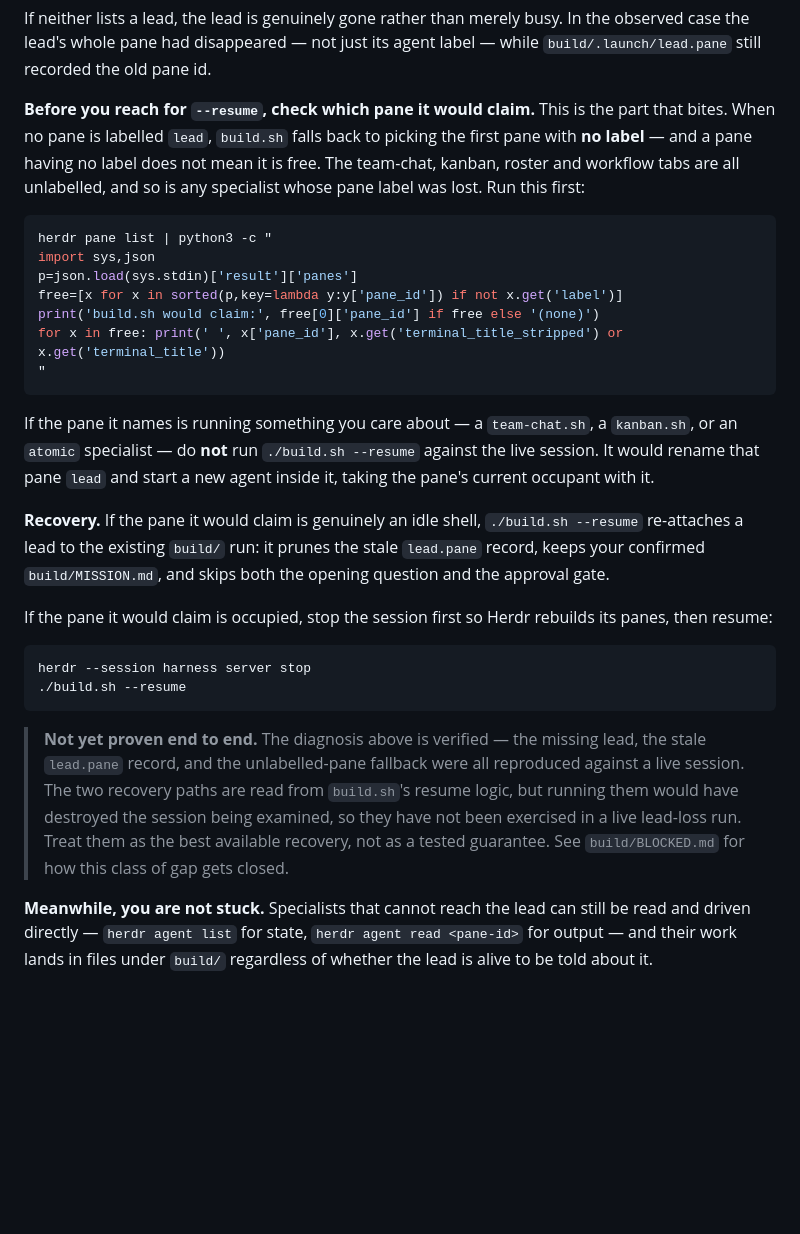
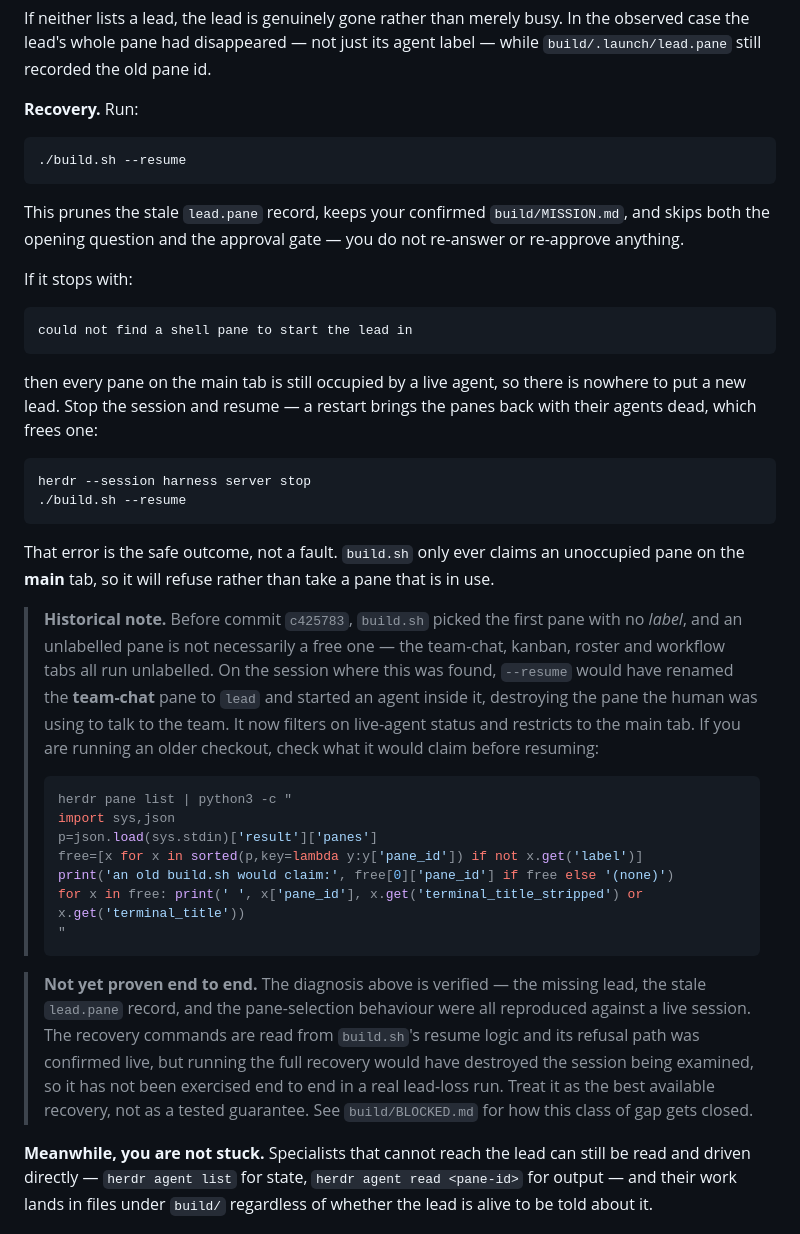
Before and after one commit to mpaiva/agentic-engineering-harness, a Markdown page: docs/troubleshooting.md, the part around the change. Rendered like a GitHub page; blank space fills up the shorter version.

Commit message:
docs: update lead-loss recovery for the root_pane() fix
c425783 made build.sh refuse an occupied pane instead of claiming it, so the
recovery advice changed: --resume now either works or stops with 'could not
find a shell pane to start the lead in', which is the safe outcome rather
than a fault. Documents the stop-then-resume path for that case.

Keeps the old hijack behaviour as a historical note with the check to run,
since anyone on a pre-c425783 checkout still has it.

````diff
--- a/docs/troubleshooting.md
+++ b/docs/troubleshooting.md
@@ -83,45 +83,58 @@ If neither lists a lead, the lead is genuinely gone rather than merely busy. In
 case the lead's whole pane had disappeared — not just its agent label — while
 `build/.launch/lead.pane` still recorded the old pane id.
 
-**Before you reach for `--resume`, check which pane it would claim.** This is the part that
-bites. When no pane is labelled `lead`, `build.sh` falls back to picking the
-first pane with **no label** — and a pane having no label does not mean it is free. The
-team-chat, kanban, roster and workflow tabs are all unlabelled, and so is any specialist whose
-pane label was lost. Run this first:
+**Recovery.** Run:
 
 ```bash
-herdr pane list | python3 -c "
-import sys,json
-p=json.load(sys.stdin)['result']['panes']
-free=[x for x in sorted(p,key=lambda y:y['pane_id']) if not x.get('label')]
-print('build.sh would claim:', free[0]['pane_id'] if free else '(none)')
-for x in free: print(' ', x['pane_id'], x.get('terminal_title_stripped') or x.get('terminal_title'))
-"
+./build.sh --resume
 ```
 
-If the pane it names is running something you care about — a `team-chat.sh`, a `kanban.sh`, or
-an `atomic` specialist — do **not** run `./build.sh --resume` against the live session. It
-would rename that pane `lead` and start a new agent inside it, taking the pane's current
-occupant with it.
+This prunes the stale `lead.pane` record, keeps your confirmed `build/MISSION.md`, and skips
+both the opening question and the approval gate — you do not re-answer or re-approve anything.
 
-**Recovery.** If the pane it would claim is genuinely an idle shell, `./build.sh --resume`
-re-attaches a lead to the existing `build/` run: it prunes the stale `lead.pane` record, keeps
-your confirmed `build/MISSION.md`, and skips both the opening question and the approval gate.
+If it stops with:
 
-If the pane it would claim is occupied, stop the session first so Herdr rebuilds its panes,
-then resume:
+```text
+could not find a shell pane to start the lead in
+```
+
+then every pane on the main tab is still occupied by a live agent, so there is nowhere to put
+a new lead. Stop the session and resume — a restart brings the panes back with their agents
+dead, which frees one:
 
 ```bash
 herdr --session harness server stop
 ./build.sh --resume
 ```
 
+That error is the safe outcome, not a fault. `build.sh` only ever claims an unoccupied pane on
+the **main** tab, so it will refuse rather than take a pane that is in use.
+
+> **Historical note.** Before commit `c425783`, `build.sh` picked the first pane with no
+> *label*, and an unlabelled pane is not necessarily a free one — the team-chat, kanban, roster
+> and workflow tabs all run unlabelled. On the session where this was found, `--resume` would
+> have renamed the **team-chat** pane to `lead` and started an agent inside it, destroying the
+> pane the human was using to talk to the team. It now filters on live-agent status and
+> restricts to the main tab. If you are running an older checkout, check what it would claim
+> before resuming:
+>
+> ```bash
+> herdr pane list | python3 -c "
+> import sys,json
+> p=json.load(sys.stdin)['result']['panes']
+> free=[x for x in sorted(p,key=lambda y:y['pane_id']) if not x.get('label')]
+> print('an old build.sh would claim:', free[0]['pane_id'] if free else '(none)')
+> for x in free: print(' ', x['pane_id'], x.get('terminal_title_stripped') or x.get('terminal_title'))
+> "
+> ```
+
 > **Not yet proven end to end.** The diagnosis above is verified — the missing lead, the stale
-> `lead.pane` record, and the unlabelled-pane fallback were all reproduced against a live
-> session. The two recovery paths are read from `build.sh`'s resume logic, but running them
-> would have destroyed the session being examined, so they have not been exercised in a live
-> lead-loss run. Treat them as the best available recovery, not as a tested guarantee. See
-> `build/BLOCKED.md` for how this class of gap gets closed.
+> `lead.pane` record, and the pane-selection behaviour were all reproduced against a live
+> session. The recovery commands are read from `build.sh`'s resume logic and its refusal path
+> was confirmed live, but running the full recovery would have destroyed the session being
+> examined, so it has not been exercised end to end in a real lead-loss run. Treat it as the
+> best available recovery, not as a tested guarantee. See `build/BLOCKED.md` for how this class
+> of gap gets closed.
 
 **Meanwhile, you are not stuck.** Specialists that cannot reach the lead can still be read and
 driven directly — `herdr agent list` for state, `herdr agent read <pane-id>` for output — and
````
